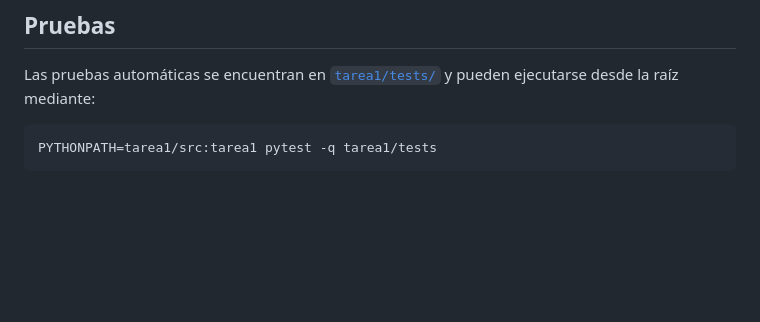
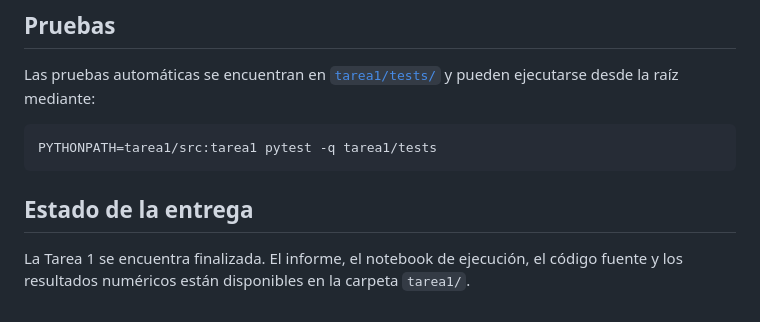
Before and after one commit to TSerranoE/Control_Optimo_Machine_Learning, a Markdown page: README.md, the part around the change. GitHub-like rendering; blank space fills up the shorter version.

Commit message:
Finaliza la Tarea 1

````diff
--- a/README.md
+++ b/README.md
@@ -148,3 +148,7 @@ Las pruebas automáticas se encuentran en [`tarea1/tests/`](./tarea1/tests/) y p
 ```bash
 PYTHONPATH=tarea1/src:tarea1 pytest -q tarea1/tests
 ```
+
+## Estado de la entrega
+
+La Tarea 1 se encuentra finalizada. El informe, el notebook de ejecución, el código fuente y los resultados numéricos están disponibles en la carpeta `tarea1/`.
````
